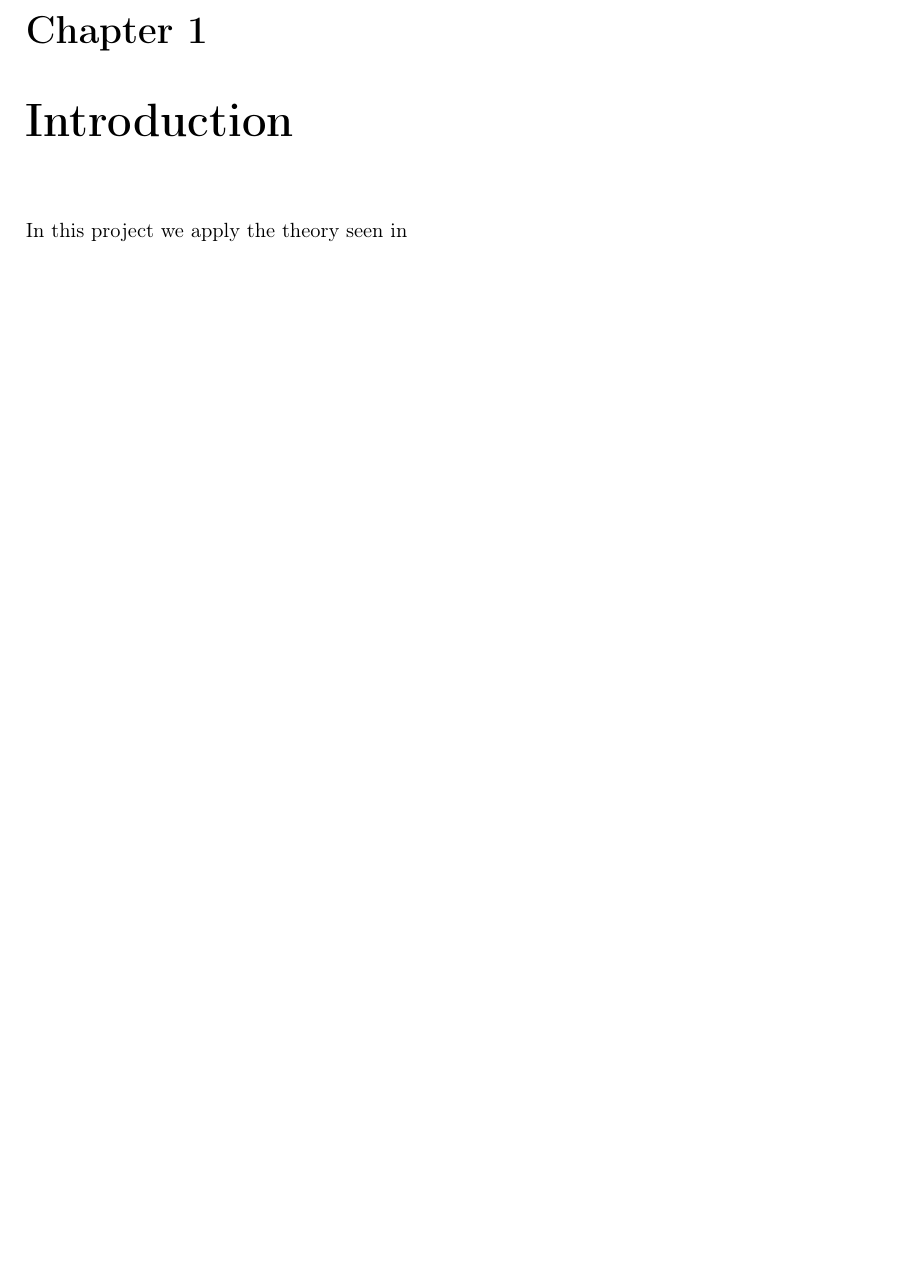
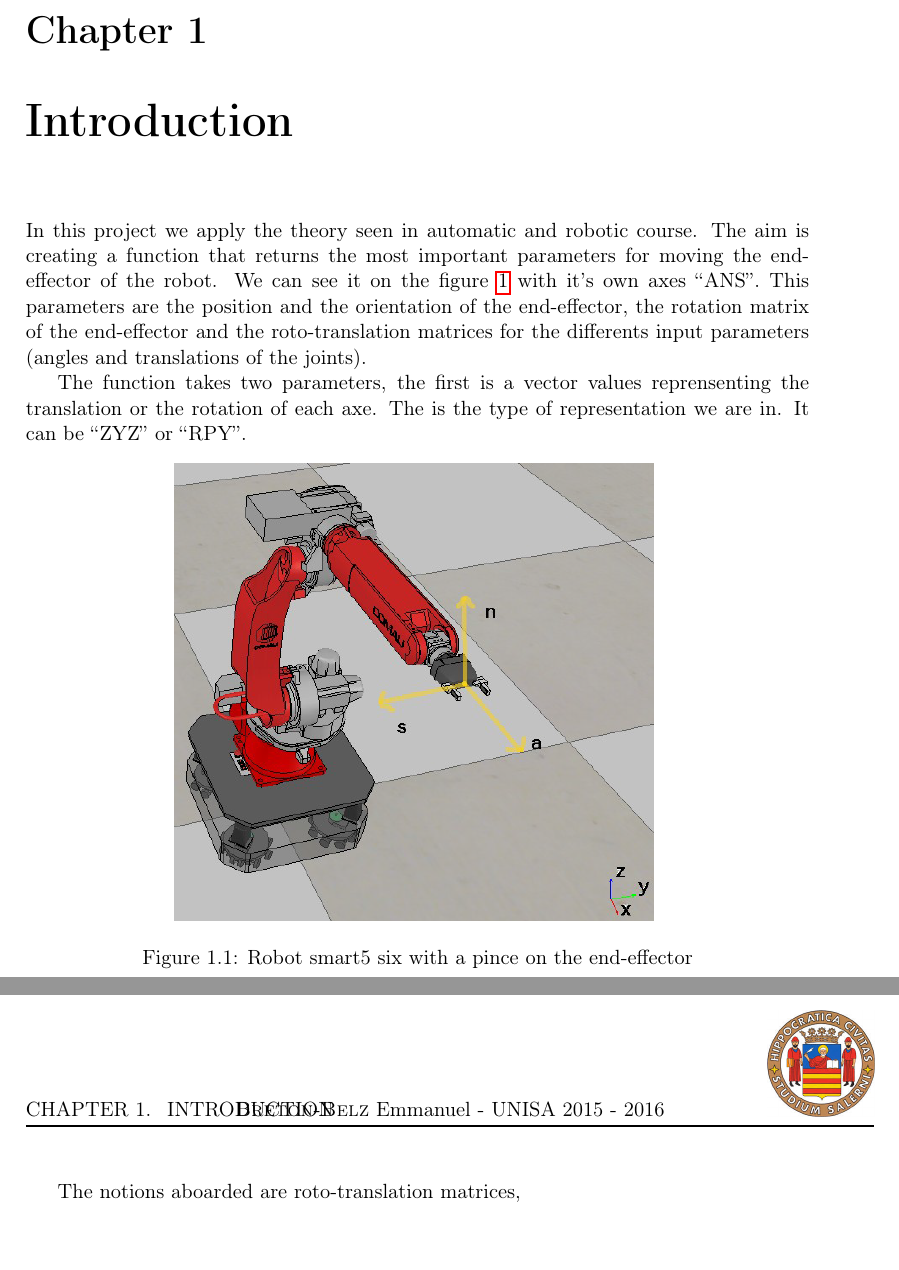
Before and after one commit to dtbinh/smartSixHomework, a LaTeX document (Report/report.tex): part of page 3 of 4 before the commit and two parts of pages 3 and 4 of 5 after it, the two joined at a grey line, cut so that both start at the same text, the shorter picture padded with empty space. Compiled offline with pdfLaTeX.

Commit message:
maj introduction

```diff
--- a/Report/report.tex
+++ b/Report/report.tex
@@ -79,7 +79,18 @@
 
 	\chapter{Introduction}
 
-	In this project we apply the theory seen in
+	In this project we apply the theory seen in automatic and robotic course.
+	The aim is creating a function that returns the most important parameters for moving the end-effector of the robot. We can see it on the figure \ref{endEf} with it\rq{}s own axes \lq\lq{}ANS\rq\rq{}. This parameters are the position and the orientation of the end-effector, the rotation matrix of the end-effector and the roto-translation matrices for the differents input parameters (angles and translations of the joints).
+
+	The function takes two parameters, the first is a vector values reprensenting the translation or the rotation of each axe. The is the type of representation we are in. It can be \lq\lq{}ZYZ\rq\rq{} or \lq\lq{}RPY\rq\rq{}.
+	\begin{figure}[h]
+	\center
+		\includegraphics[width=9cm]{images_not_compressed/endEffector.png}
+		\label{endEf}
+		\caption{Robot smart5 six with a pince on the end-effector}
+	\end{figure}
+
+	The notions aboarded  are roto-translation matrices,
 
 	\listoffigures
 
```
Also changed, not shown: Report/images_not_compressed/endEffector.png (added), Report/report.pdf, 5 other files.
